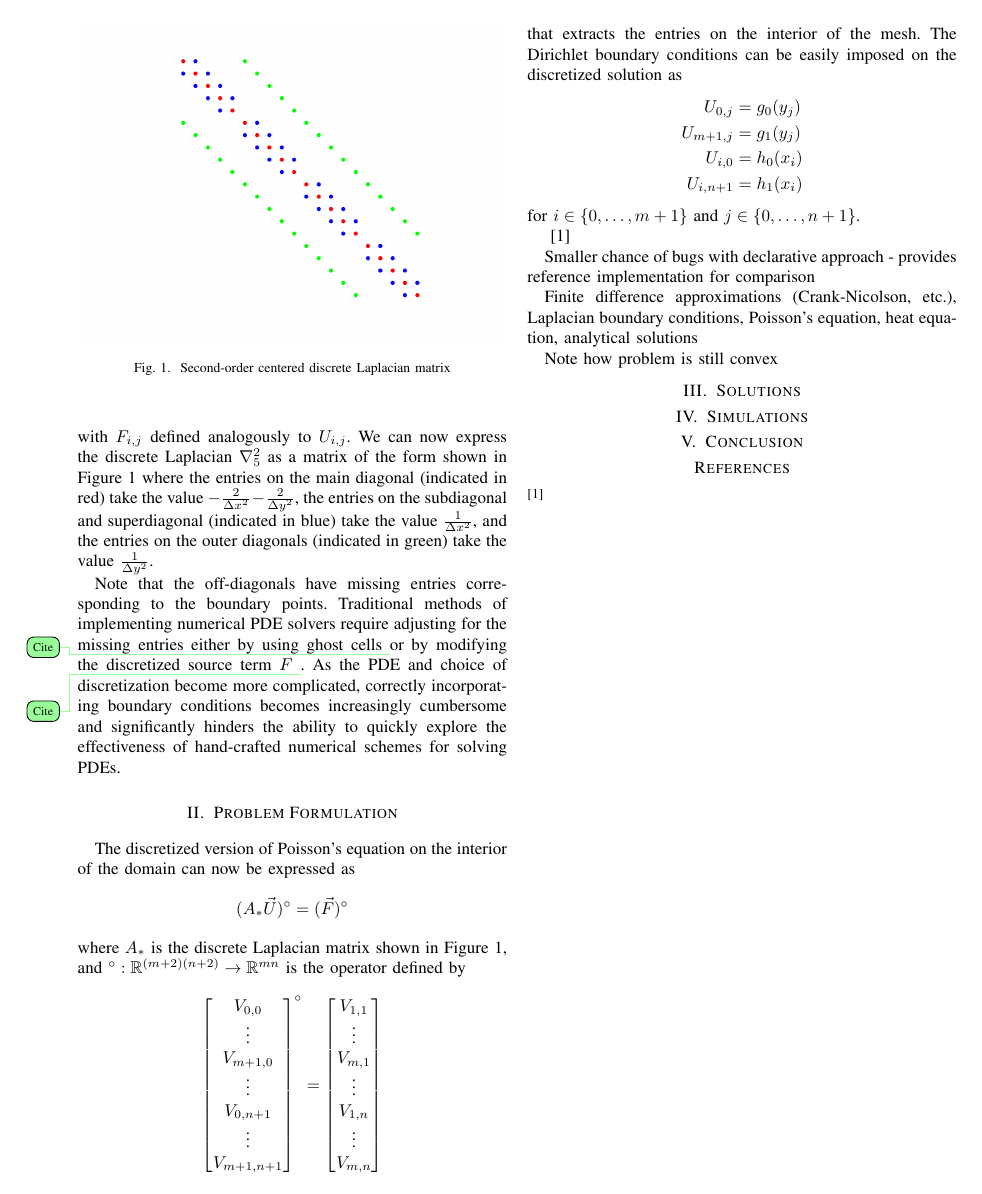
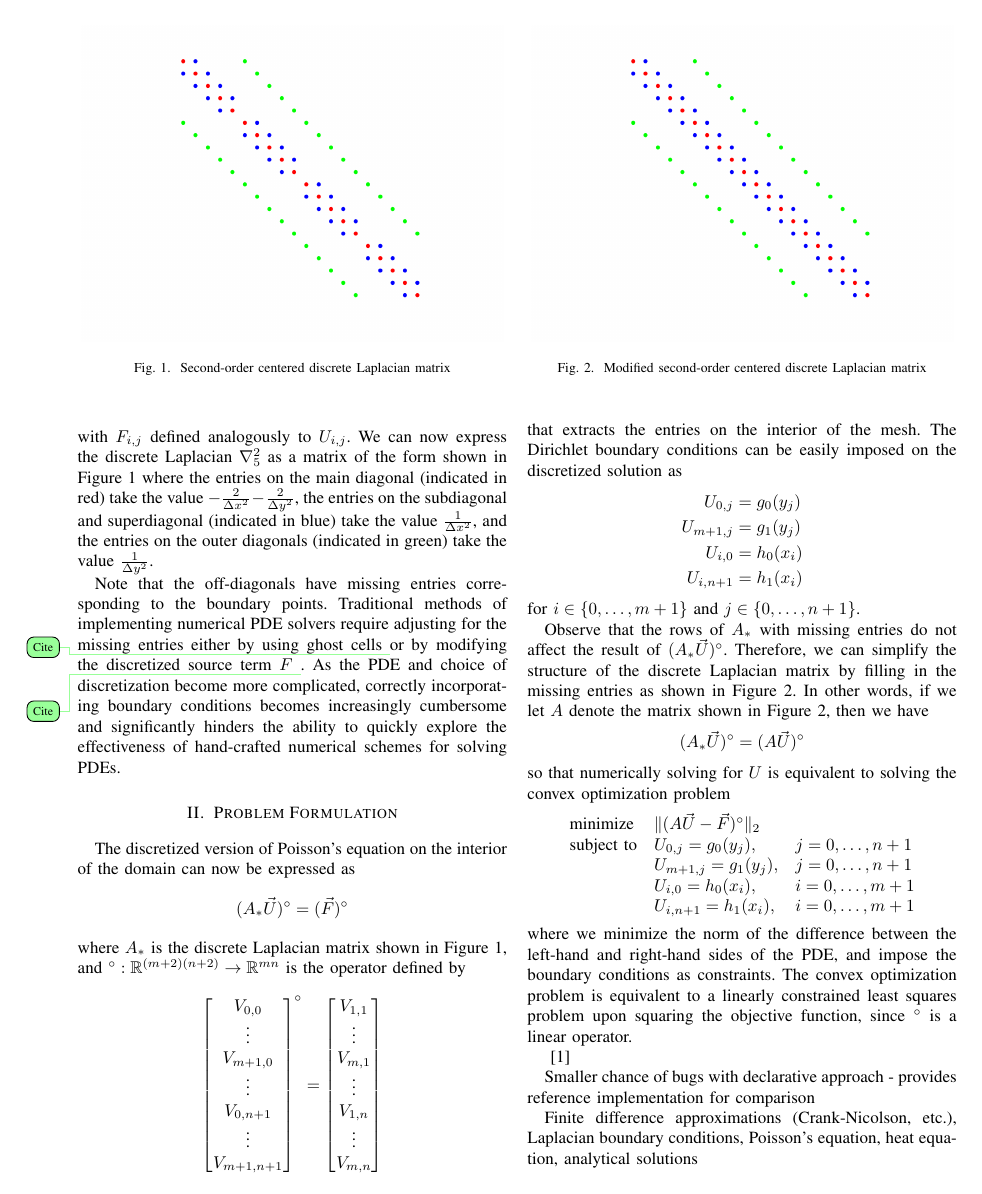
Before and after one commit to navravi/eeor4650-project, a LaTeX paper (report_ngr2114.tex): page 2 of 2 before the commit and page 2 of 3 after it. Compiled offline with pdfLaTeX; a missing font is replaced by an installed copy or a similar font; a LaTeX package or settings file that is missing is left out.

Commit message:
Express optimization problem for Poisson's equation

```diff
--- a/report_ngr2114.tex
+++ b/report_ngr2114.tex
@@ -190,6 +190,31 @@ that extracts the entries on the interior of the mesh. The Dirichlet boundary co
 \end{align}
 for $i \in \{0,\ldots,m+1\}$ and $j \in \{0,\ldots,n+1\}$.
 
+Observe that the rows of $A_*$ with missing entries do not affect the result of $(A_* \vec{U})^\circ$. Therefore, we can simplify the structure of the discrete Laplacian matrix by filling in the missing entries as shown in Figure \ref{fig:modified-discrete-laplacian}.
+\begin{figure}[t]
+  \begin{center}
+    \includegraphics[width=0.48\textwidth]{modified-discrete-laplacian}
+    \caption{Modified second-order centered discrete Laplacian matrix}
+    \label{fig:modified-discrete-laplacian}
+  \end{center}
+\end{figure}
+In other words, if we let $A$ denote the matrix shown in Figure \ref{fig:modified-discrete-laplacian}, then we have
+\begin{equation}
+  (A_* \vec{U})^\circ = (A \vec{U})^\circ
+\end{equation}
+so that numerically solving for $U$ is equivalent to solving the convex optimization problem
+\begin{equation}
+  \begin{array}{lll}
+    \text{minimize} & \|(A \vec{U} - \vec{F})^\circ\|_2 \\
+    \text{subject to} & U_{0,j} = g_0(y_j), & j = 0,\ldots,n+1 \\
+    & U_{m+1,j} = g_1(y_j), & j = 0,\ldots,n+1 \\
+    & U_{i,0} = h_0(x_i), & i = 0,\ldots,m+1 \\
+    & U_{i,n+1} = h_1(x_i), & i = 0,\ldots,m+1
+  \end{array}
+\end{equation}
+where we minimize the norm of the difference between the left-hand and right-hand sides of the PDE, and impose the boundary conditions as constraints. The convex optimization problem is equivalent to a linearly constrained least squares problem upon squaring the objective function, since ${}^\circ$ is a linear operator.
+
+
 \cite{dummy}
 
 Smaller chance of bugs with declarative approach - provides reference implementation for comparison
```
Also changed, not shown: modified-discrete-laplacian.png (added).
